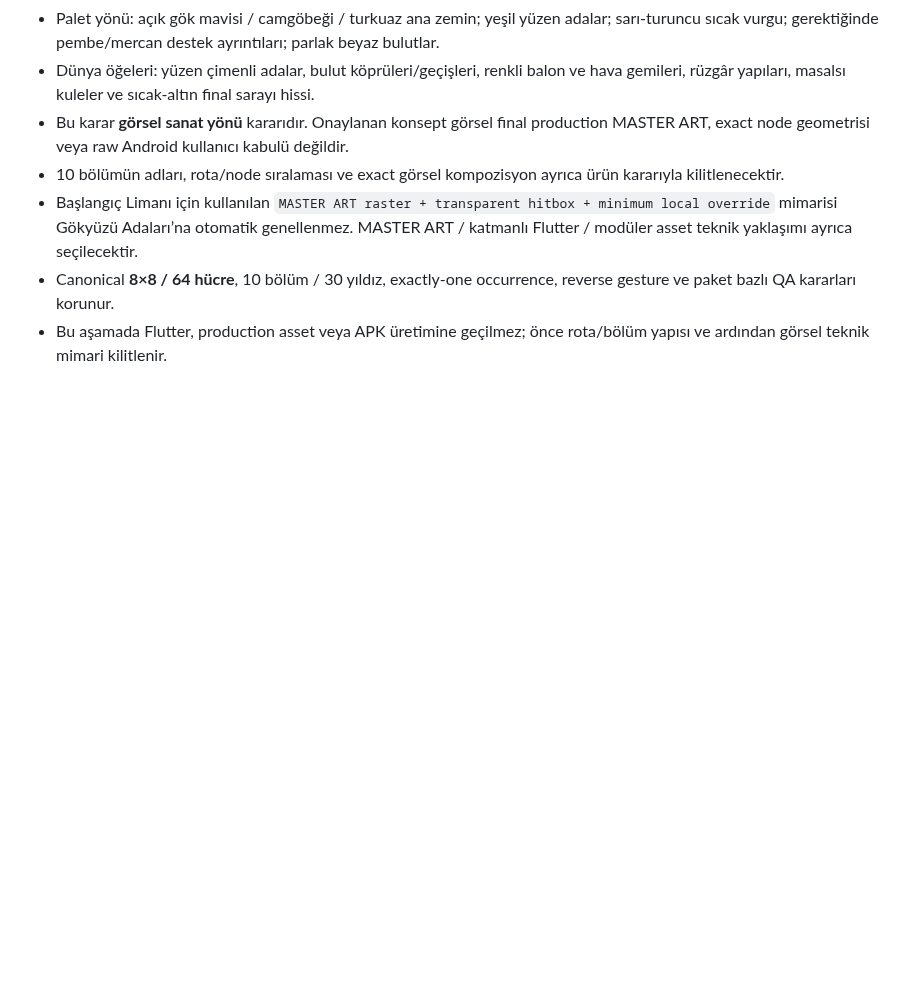
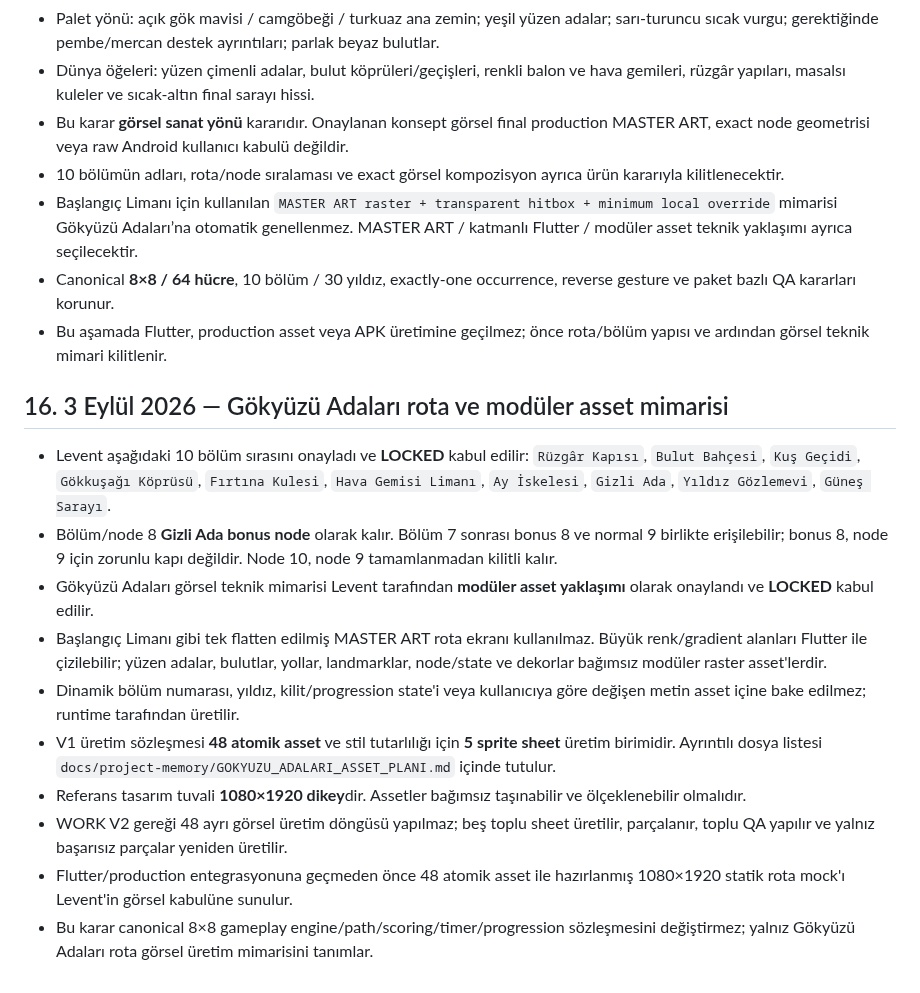
Before and after one commit to LeventuA/BilgiRotasi, a Markdown page: docs/project-memory/KARARLAR.md, the part around the change. GitHub-like rendering; blank space fills up the shorter version.

Commit message:
docs(kelime-avi): lock Gokyuzu route and modular assets

```diff
--- a/docs/project-memory/KARARLAR.md
+++ b/docs/project-memory/KARARLAR.md
@@ -232,3 +232,16 @@ Bu bölüm, 31 Ağustos kayıtlarındaki `ERROR_STATE_VISUAL = DOĞRULANACAK` du
 - Başlangıç Limanı için kullanılan `MASTER ART raster + transparent hitbox + minimum local override` mimarisi Gökyüzü Adaları’na otomatik genellenmez. MASTER ART / katmanlı Flutter / modüler asset teknik yaklaşımı ayrıca seçilecektir.
 - Canonical **8×8 / 64 hücre**, 10 bölüm / 30 yıldız, exactly-one occurrence, reverse gesture ve paket bazlı QA kararları korunur.
 - Bu aşamada Flutter, production asset veya APK üretimine geçilmez; önce rota/bölüm yapısı ve ardından görsel teknik mimari kilitlenir.
+
+## 16. 3 Eylül 2026 — Gökyüzü Adaları rota ve modüler asset mimarisi
+
+- Levent aşağıdaki 10 bölüm sırasını onayladı ve **LOCKED** kabul edilir: `Rüzgâr Kapısı`, `Bulut Bahçesi`, `Kuş Geçidi`, `Gökkuşağı Köprüsü`, `Fırtına Kulesi`, `Hava Gemisi Limanı`, `Ay İskelesi`, `Gizli Ada`, `Yıldız Gözlemevi`, `Güneş Sarayı`.
+- Bölüm/node 8 **Gizli Ada bonus node** olarak kalır. Bölüm 7 sonrası bonus 8 ve normal 9 birlikte erişilebilir; bonus 8, node 9 için zorunlu kapı değildir. Node 10, node 9 tamamlanmadan kilitli kalır.
+- Gökyüzü Adaları görsel teknik mimarisi Levent tarafından **modüler asset yaklaşımı** olarak onaylandı ve **LOCKED** kabul edilir.
+- Başlangıç Limanı gibi tek flatten edilmiş MASTER ART rota ekranı kullanılmaz. Büyük renk/gradient alanları Flutter ile çizilebilir; yüzen adalar, bulutlar, yollar, landmarklar, node/state ve dekorlar bağımsız modüler raster asset'lerdir.
+- Dinamik bölüm numarası, yıldız, kilit/progression state'i veya kullanıcıya göre değişen metin asset içine bake edilmez; runtime tarafından üretilir.
+- V1 üretim sözleşmesi **48 atomik asset** ve stil tutarlılığı için **5 sprite sheet** üretim birimidir. Ayrıntılı dosya listesi `docs/project-memory/GOKYUZU_ADALARI_ASSET_PLANI.md` içinde tutulur.
+- Referans tasarım tuvali **1080×1920 dikey**dir. Assetler bağımsız taşınabilir ve ölçeklenebilir olmalıdır.
+- WORK V2 gereği 48 ayrı görsel üretim döngüsü yapılmaz; beş toplu sheet üretilir, parçalanır, toplu QA yapılır ve yalnız başarısız parçalar yeniden üretilir.
+- Flutter/production entegrasyonuna geçmeden önce 48 atomik asset ile hazırlanmış 1080×1920 statik rota mock'ı Levent'in görsel kabulüne sunulur.
+- Bu karar canonical 8×8 gameplay engine/path/scoring/timer/progression sözleşmesini değiştirmez; yalnız Gökyüzü Adaları rota görsel üretim mimarisini tanımlar.
```
